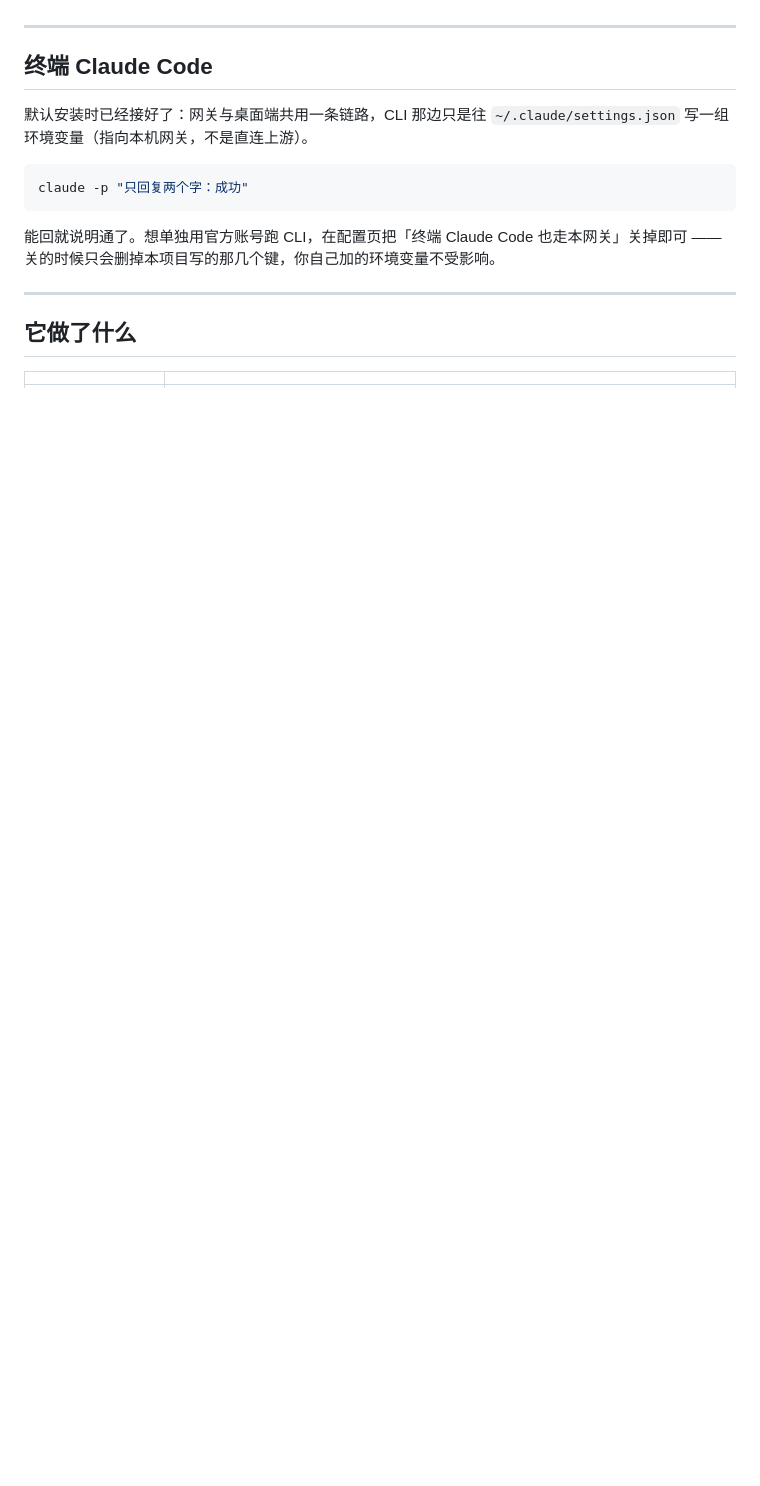
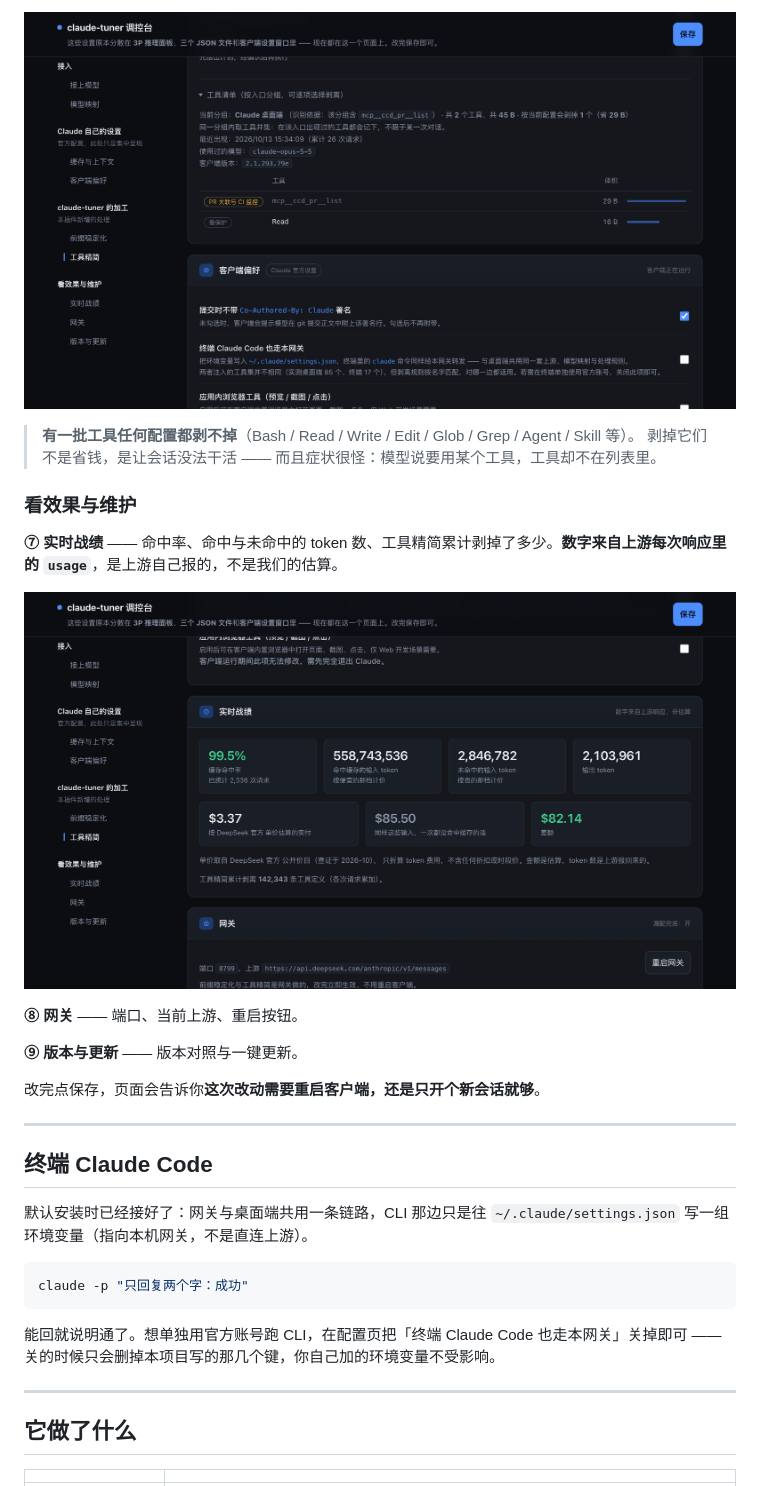
Before and after one commit to ls-open/claude-tuner, a Markdown page: README.md, the part around one of its changes. Drawn GitHub-style; pictures changed too: assets/3-inventory.png (added), assets/4-stats.png (added); blank space fills up the shorter version.

```diff
--- a/README.md
+++ b/README.md
@@ -111,3 +134,19 @@ python3 ~/.claude/skills/claude-tuner/scripts/webui.py --url
+![工具清单](assets/3-inventory.png)
+
+> **有一批工具任何配置都剥不掉**（Bash / Read / Write / Edit / Glob / Grep / Agent / Skill 等）。
+> 剥掉它们不是省钱，是让会话没法干活 —— 而且症状很怪：模型说要用某个工具，工具却不在列表里。
+
+### 看效果与维护
+
+**⑦ 实时战绩** —— 命中率、命中与未命中的 token 数、工具精简累计剥掉了多少。**数字来自上游每次响应里的 `usage`**，是上游自己报的，不是我们的估算。
+
+![实时战绩](assets/4-stats.png)
+
+**⑧ 网关** —— 端口、当前上游、重启按钮。
+
+**⑨ 版本与更新** —— 版本对照与一键更新。
+
+改完点保存，页面会告诉你**这次改动需要重启客户端，还是只开个新会话就够**。
 
 ---
 
```
Also changed, not shown: other parts of README.md (+37 -14 lines), assets/1-connect.png (added), assets/2-tools.png (added), assets/5-rules.png (added), 1 other file.
